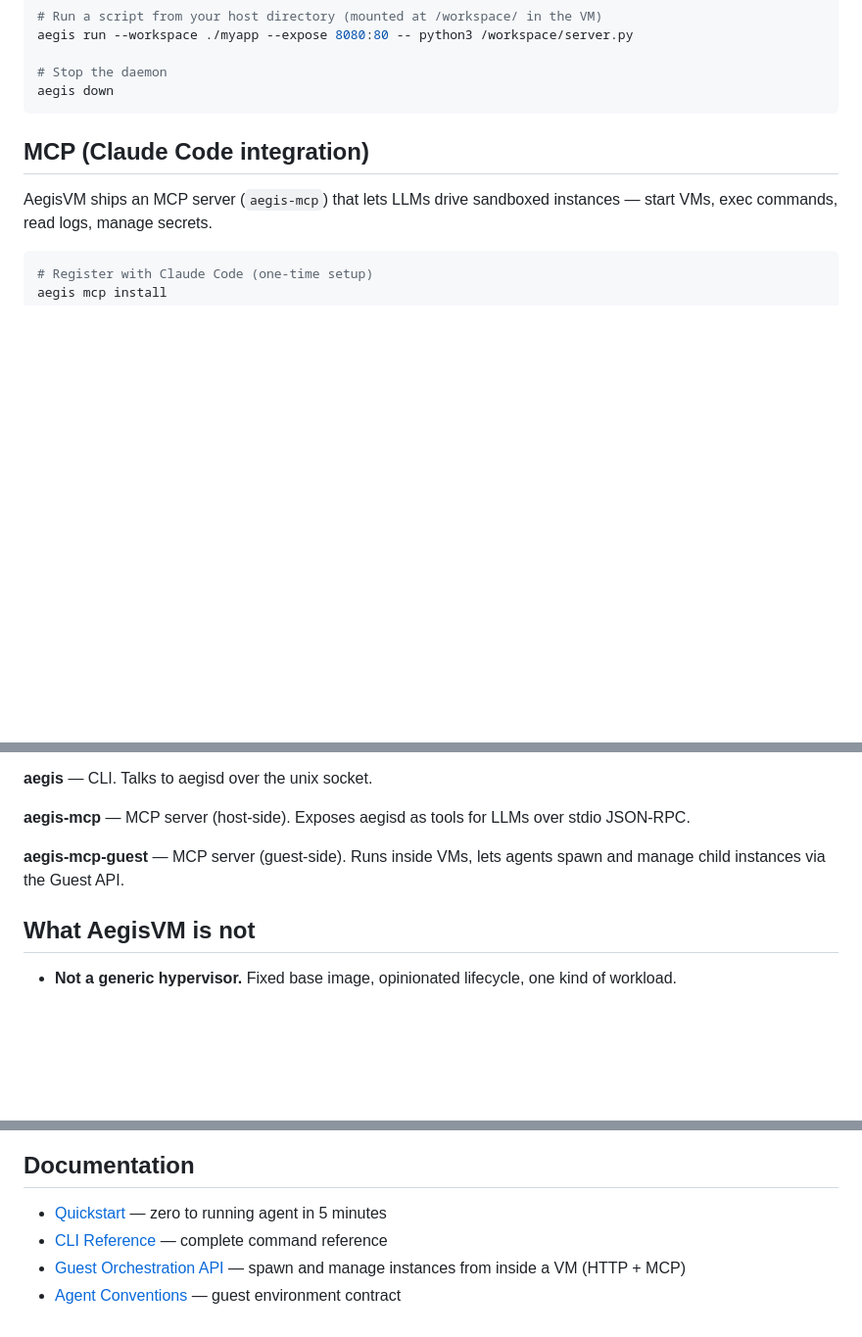
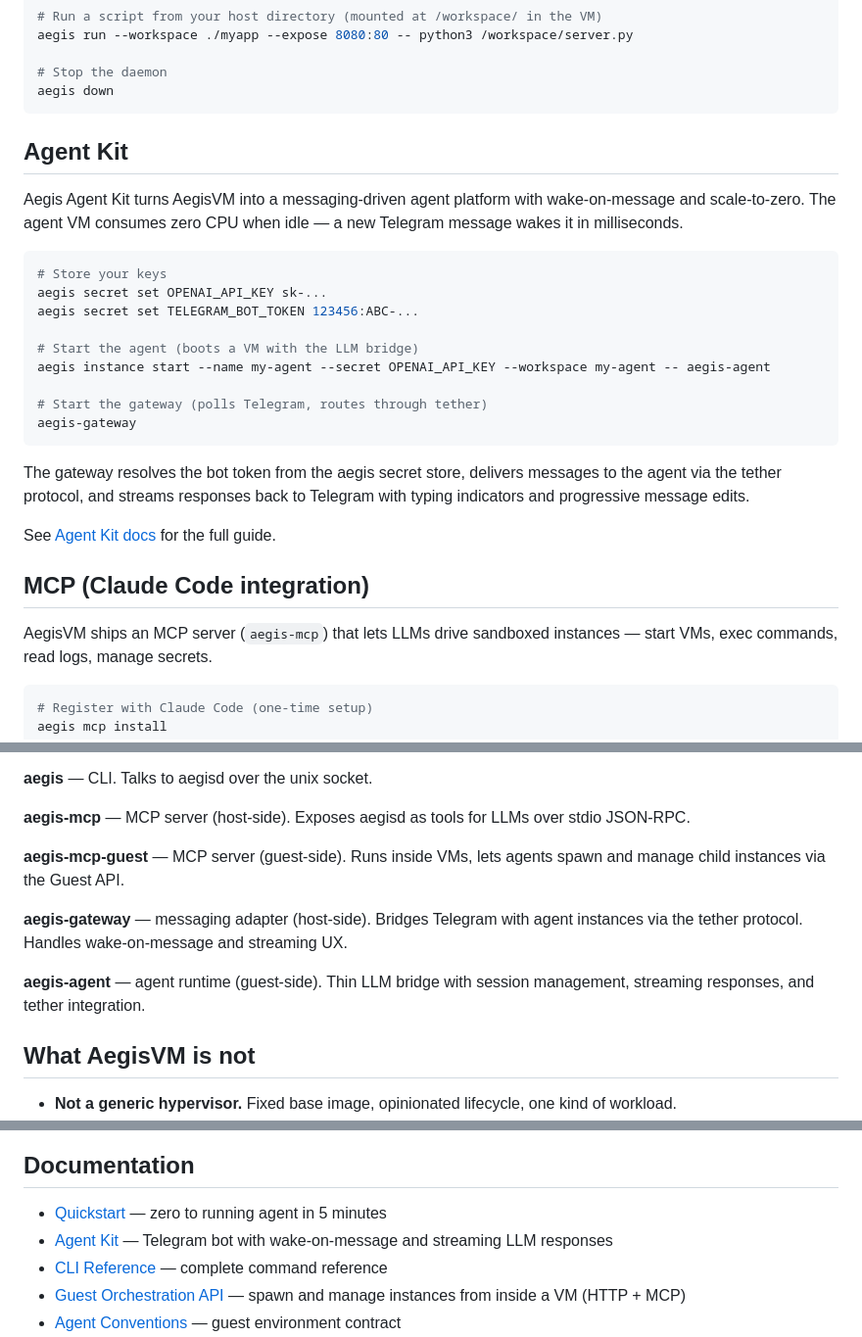
Before and after one commit to xfeldman/aegisvm, a Markdown page: README.md, 3 parts joined by grey strips. Shown at 98% size. Rendered like a GitHub page; blank space fills up the shorter version.

````diff
--- a/README.md
+++ b/README.md
@@ -46,6 +46,26 @@ aegis run --workspace ./myapp --expose 8080:80 -- python3 /workspace/server.py
 # Stop the daemon
 aegis down
 ```
+
+## Agent Kit
+
+Aegis Agent Kit turns AegisVM into a messaging-driven agent platform with wake-on-message and scale-to-zero. The agent VM consumes zero CPU when idle — a new Telegram message wakes it in milliseconds.
+
+```bash
+# Store your keys
+aegis secret set OPENAI_API_KEY sk-...
+aegis secret set TELEGRAM_BOT_TOKEN 123456:ABC-...
+
+# Start the agent (boots a VM with the LLM bridge)
+aegis instance start --name my-agent --secret OPENAI_API_KEY --workspace my-agent -- aegis-agent
+
+# Start the gateway (polls Telegram, routes through tether)
+aegis-gateway
+```
+
+The gateway resolves the bot token from the aegis secret store, delivers messages to the agent via the tether protocol, and streams responses back to Telegram with typing indicators and progressive message edits.
+
+See [Agent Kit docs](docs/AGENT_KIT.md) for the full guide.
 
 ## MCP (Claude Code integration)
 
@@ -182,6 +202,10 @@ Common flags: `--name`, `--expose [PUBLIC:]GUEST[/proto]`, `--env K=V`, `--secre
 
 **aegis-mcp-guest** — MCP server (guest-side). Runs inside VMs, lets agents spawn and manage child instances via the Guest API.
 
+**aegis-gateway** — messaging adapter (host-side). Bridges Telegram with agent instances via the tether protocol. Handles wake-on-message and streaming UX.
+
+**aegis-agent** — agent runtime (guest-side). Thin LLM bridge with session management, streaming responses, and tether integration.
+
 ## What AegisVM is not
 
 - **Not a generic hypervisor.** Fixed base image, opinionated lifecycle, one kind of workload.
@@ -213,6 +237,7 @@ make integration SHORT=1  # skip pause/resume test
 ## Documentation
 
 - [Quickstart](docs/QUICKSTART.md) — zero to running agent in 5 minutes
+- [Agent Kit](docs/AGENT_KIT.md) — Telegram bot with wake-on-message and streaming LLM responses
 - [CLI Reference](docs/CLI.md) — complete command reference
 - [Guest Orchestration API](docs/GUEST_API.md) — spawn and manage instances from inside a VM (HTTP + MCP)
 - [Agent Conventions](docs/AGENT_CONVENTIONS.md) — guest environment contract
````
Also changed, not shown: docs/AGENT_KIT.md (added, +236 -0 lines).
